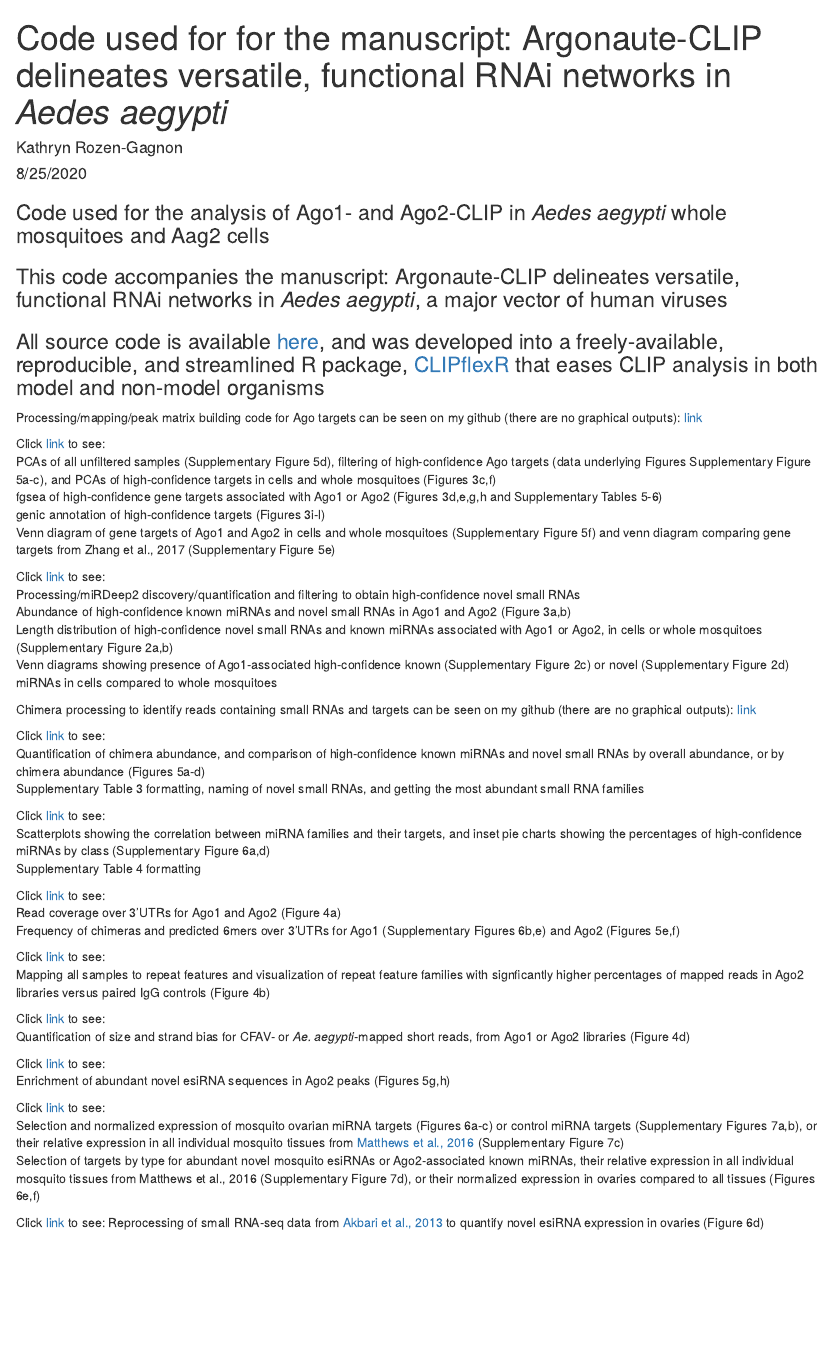
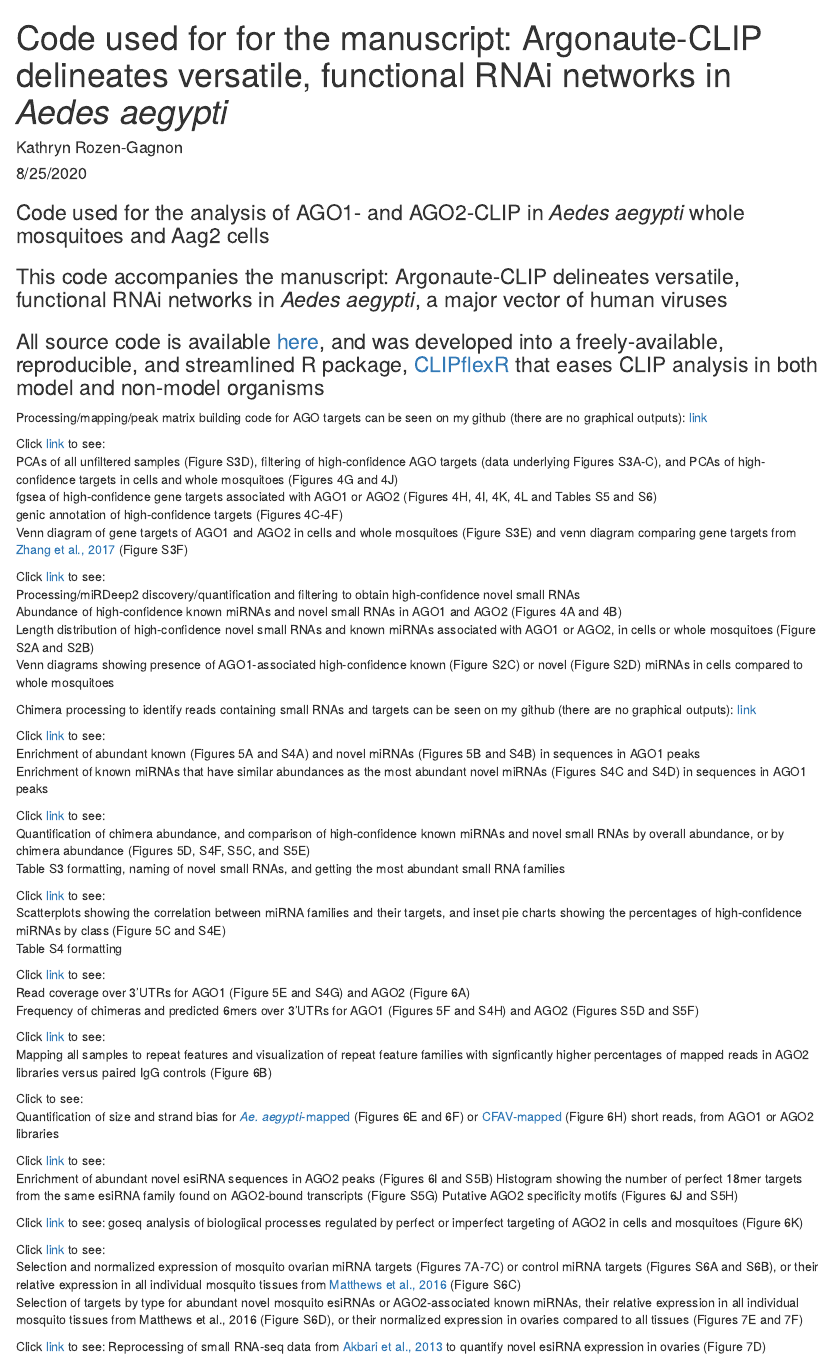
Before and after one commit to kathrynrozengagnon/AGOCLIP_2020, an R Markdown document (index.Rmd): the page in a window 1100 px wide, from its top. The pictures show the output file index.html that the author committed with the source, opened offline.

Commit message:
index files

````diff
--- a/index.Rmd
+++ b/index.Rmd
@@ -9,52 +9,60 @@ output: html_document
 ```{r setup, include=FALSE}
 knitr::opts_chunk$set(echo = TRUE)
 ```
-###Code used for the analysis of Ago1- and Ago2-CLIP in *Aedes aegypti* whole mosquitoes and Aag2 cells
+###Code used for the analysis of AGO1- and AGO2-CLIP in *Aedes aegypti* whole mosquitoes and Aag2 cells
 
 ###This code accompanies the manuscript: Argonaute-CLIP delineates versatile, functional RNAi networks in *Aedes aegypti*, a major vector of human viruses
 
-###All source code is available [here](https://github.com/kathrynrozengagnon/AgoCLIP_2020), and was developed into a freely-available, reproducible, and streamlined R package,  [CLIPflexR](https://kathrynrozengagnon.github.io/CLIPflexR/) that eases CLIP analysis in both model and non-model organisms
+###All source code is available [here](https://github.com/kathrynrozengagnon/AGOCLIP_2020), and was developed into a freely-available, reproducible, and streamlined R package,  [CLIPflexR](https://kathrynrozengagnon.github.io/CLIPflexR/) that eases CLIP analysis in both model and non-model organisms
 
-Processing/mapping/peak matrix building code for Ago targets can be seen on my github (there are no graphical outputs): [link](Processing_to_matrix.html)
+Processing/mapping/peak matrix building code for AGO targets can be seen on my github (there are no graphical outputs): [link](Processing_to_matrix.html)
 
 Click [link](PCA_annotation_fgsea_targetvenns.html) to see:
-PCAs of all unfiltered samples (Supplementary Figure 5d), filtering of high-confidence Ago targets (data underlying Figures Supplementary Figure 5a-c), and PCAs of high-confidence targets in cells and whole mosquitoes (Figures 3c,f)
-fgsea of high-confidence gene targets associated with Ago1 or Ago2 (Figures 3d,e,g,h and Supplementary Tables 5-6)
-genic annotation of high-confidence targets (Figures 3i-l)
-Venn diagram of gene targets of Ago1 and Ago2 in cells and whole mosquitoes (Supplementary Figure 5f) and venn diagram comparing gene targets from Zhang et al., 2017 (Supplementary Figure 5e)
+PCAs of all unfiltered samples (Figure S3D), filtering of high-confidence AGO targets (data underlying Figures S3A-C), and PCAs of high-confidence targets in cells and whole mosquitoes (Figures 4G and 4J)
+fgsea of high-confidence gene targets associated with AGO1 or AGO2 (Figures 4H, 4I, 4K, 4L and Tables S5 and S6)
+genic annotation of high-confidence targets (Figures 4C-4F)
+Venn diagram of gene targets of AGO1 and AGO2 in cells and whole mosquitoes (Figure S3E) and venn diagram comparing gene targets from [Zhang et al., 2017](https://www.ncbi.nlm.nih.gov/pmc/articles/PMC5347622/) (Figure S3F)
 
 Click [link](mirdeep2_processing_filtering_to_upload.html) to see:
 Processing/miRDeep2 discovery/quantification and filtering to obtain high-confidence novel small RNAs
-Abundance of high-confidence known miRNAs and novel small RNAs in Ago1 and Ago2 (Figure 3a,b)
-Length distribution of high-confidence novel small RNAs and known miRNAs associated with Ago1 or Ago2, in cells or whole mosquitoes (Supplementary Figure 2a,b)
-Venn diagrams showing presence of Ago1-associated high-confidence known (Supplementary Figure 2c) or novel (Supplementary Figure 2d) miRNAs in cells compared to whole mosquitoes
+Abundance of high-confidence known miRNAs and novel small RNAs in AGO1 and AGO2 (Figures 4A and 4B)
+Length distribution of high-confidence novel small RNAs and known miRNAs associated with AGO1 or AGO2, in cells or whole mosquitoes (Figure S2A and S2B)
+Venn diagrams showing presence of AGO1-associated high-confidence known (Figure S2C) or novel (Figure S2D) miRNAs in cells compared to whole mosquitoes
 
 Chimera processing to identify reads containing small RNAs and targets can be seen on my github (there are no graphical outputs): [link](chimera_process_to_upload.html)
 
+Click [link](Ago1_known_novel_target_enrichment_in_peaks_to_upload.html) to see:
+Enrichment of abundant known (Figures 5A and S4A) and novel miRNAs (Figures 5B and S4B) in sequences in AGO1 peaks
+Enrichment of known miRNAs that have similar abundances as the most abundant novel miRNAs (Figures S4C and S4D) in sequences in AGO1 peaks
+
 Click [link](smallRNA_abundance_scatterplots_to_upload.html) to see:
-Quantification of chimera abundance, and comparison of high-confidence known miRNAs and novel small RNAs by overall abundance, or by chimera abundance (Figures 5a-d)
-Supplementary Table 3 formatting, naming of novel small RNAs, and getting the most abundant small RNA families
+Quantification of chimera abundance, and comparison of high-confidence known miRNAs and novel small RNAs by overall abundance, or by chimera abundance (Figures 5D, S4F, S5C, and S5E)
+Table S3 formatting, naming of novel small RNAs, and getting the most abundant small RNA families
 
 Click [link](Ago1_miRNA_target_abundances_pies_TableS4_to_upload.html) to see:
-Scatterplots showing the correlation between miRNA families and their targets, and inset pie charts showing the percentages of high-confidence miRNAs by class (Supplementary Figure 6a,d)
-Supplementary Table 4 formatting
+Scatterplots showing the correlation between miRNA families and their targets, and inset pie charts showing the percentages of high-confidence miRNAs by class (Figure 5C and S4E)
+Table S4 formatting
 
-Click [link](metagene_plots_coverage_chimeras_mod.html) to see:
-Read coverage over 3'UTRs for Ago1  and Ago2 (Figure 4a)
-Frequency of chimeras and predicted 6mers over 3'UTRs for Ago1 (Supplementary Figures 6b,e) and Ago2 (Figures 5e,f)
+Click [link](metagene_plots_coverage_chimeras.html) to see:
+Read coverage over 3'UTRs for AGO1  (Figure 5E and S4G) and AGO2 (Figure 6A)
+Frequency of chimeras and predicted 6mers over 3'UTRs for AGO1 (Figures 5F and S4H) and AGO2 (Figures S5D and S5F)
 
 Click [link](Repeat_features_to_upload.html) to see:
-Mapping all samples to repeat features and visualization of repeat feature families with signficantly higher percentages of mapped reads in Ago2 libraries versus paired IgG controls (Figure 4b)
+Mapping all samples to repeat features and visualization of repeat feature families with signficantly higher percentages of mapped reads in AGO2 libraries versus paired IgG controls (Figure 6B)
 
-Click [link](CFAV_short_reads_size_strand_distribution.html) to see:
-Quantification of size and strand bias for CFAV- or *Ae. aegypti*-mapped short reads, from Ago1 or Ago2 libraries (Figure 4d)
+Click to see:
+Quantification of size and strand bias for [*Ae. aegypti*-mapped](overlaps_strand_bias_to_upload.html) (Figures 6E and 6F) or [CFAV-mapped](CFAV_short_reads_size_strand_distribution.html) (Figure 6H) short reads, from AGO1 or AGO2 libraries
 
 Click [link](Ago2_esiRNA_target_enrichment_in_peaks_mod.html) to see:
-Enrichment of abundant novel esiRNA sequences in Ago2 peaks (Figures 5g,h)
+Enrichment of abundant novel esiRNA sequences in AGO2 peaks (Figures 6I and S5B)
+Histogram showing the number of perfect 18mer targets from the same esiRNA family found on AGO2-bound transcripts (Figure S5G) Putative AGO2 specificity motifs (Figures 6J and S5H)
+
+Click [link](goseq_heatmap_Ago2_perfect_vs_imperfect_to_upload.html) to see:
+goseq analysis of biologiical processes regulated by perfect or imperfect targeting of AGO2 in cells and mosquitoes (Figure 6K)
 
 Click [link](RNAseq_target_validation_to_upload.html) to see:
-Selection and normalized expression of mosquito ovarian miRNA targets (Figures 6a-c) or control miRNA targets (Supplementary Figures 7a,b), or their relative expression in all individual mosquito tissues from [Matthews et al., 2016](https://pubmed.ncbi.nlm.nih.gov/26738925/) (Supplementary Figure 7c)
-Selection of targets by type for abundant novel mosquito esiRNAs or Ago2-associated known miRNAs, their relative expression in all individual mosquito tissues from Matthews et al., 2016 (Supplementary Figure 7d), or their normalized expression in ovaries compared to all tissues (Figures 6e,f)
+Selection and normalized expression of mosquito ovarian miRNA targets (Figures 7A-7C) or control miRNA targets (Figures S6A and S6B), or their relative expression in all individual mosquito tissues from [Matthews et al., 2016](https://pubmed.ncbi.nlm.nih.gov/26738925/) (Figure S6C)
+Selection of targets by type for abundant novel mosquito esiRNAs or AGO2-associated known miRNAs, their relative expression in all individual mosquito tissues from Matthews et al., 2016 (Figure S6D), or their normalized expression in ovaries compared to all tissues (Figures 7E and 7F)
 
 Click [link](reprocess_reanalyze_smallRNA_seq_Akbari_to_upload.html) to see:
-Reprocessing of small RNA-seq data from [Akbari et al., 2013](https://www.ncbi.nlm.nih.gov/pmc/articles/PMC3755910/) to quantify novel esiRNA expression in ovaries (Figure 6d)
+Reprocessing of small RNA-seq data from [Akbari et al., 2013](https://www.ncbi.nlm.nih.gov/pmc/articles/PMC3755910/) to quantify novel esiRNA expression in ovaries (Figure 7D)
````
Also changed, not shown: index.html.
